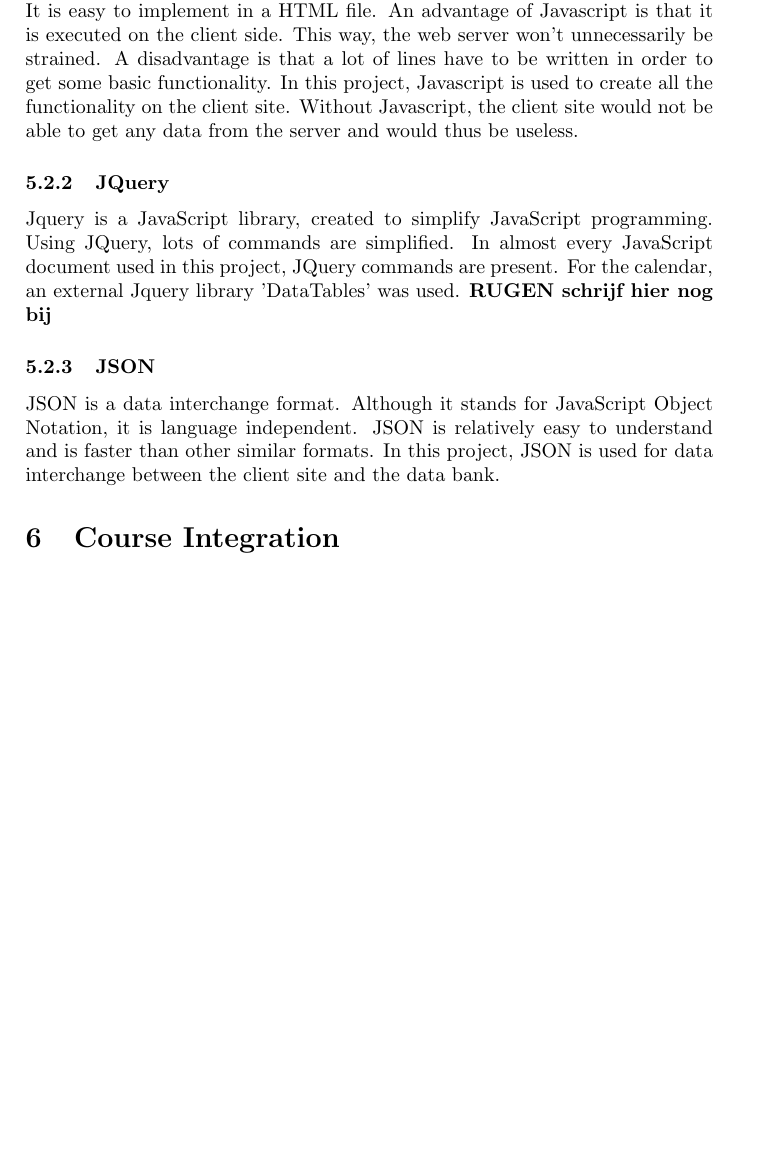
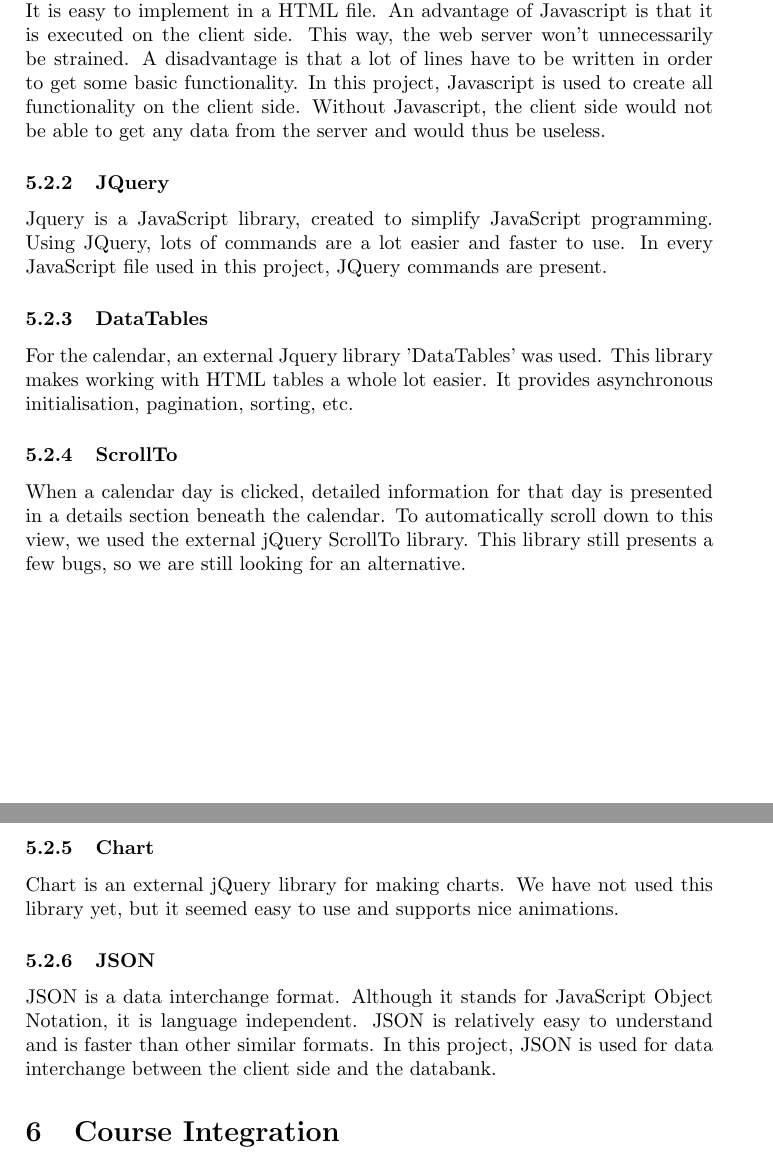
Before and after one commit to po3-cwa3/po3-progress-report, a LaTeX document (report.tex, which reads technologies/sec.tex): part of page 9 of 11 before the commit and two parts of pages 9 and 10 of 12 after it, the two joined at a grey line, cut so that both start at the same text, the shorter picture padded with empty space. Compiled offline with pdfLaTeX.

Commit message:
Added web parts to Technologies and Architecture.

```diff
--- a/technologies/sec.tex
+++ b/technologies/sec.tex
@@ -20,13 +20,36 @@ Libraries
 
 \subsection{Web interface}
 \subsubsection{Javascript}
-Javascript is a programing language used to program the behavior of a web page. It is easy to implement in a HTML file. An advantage of Javascript is that it is executed on the client side. This way, the web server won't unnecessarily be strained. A disadvantage is that a lot of lines have to be written in order to get some basic functionality.
-In this project, Javascript is used to create all the functionality on the client site. Without Javascript, the client site would not be able to get any data from the server and would thus be useless.
+Javascript is a programing language used to program the behavior of a web page.
+It is easy to implement in a HTML file. An advantage of Javascript is that it is
+executed on the client side. This way, the web server won't unnecessarily be strained.
+A disadvantage is that a lot of lines have to be written in order to get some basic
+functionality. In this project, Javascript is used to create all functionality on the
+client side. Without Javascript, the client side would not be able to get any data from
+the server and would thus be useless.
 
 \subsubsection{JQuery}
-Jquery is a JavaScript library, created to simplify JavaScript programming. Using JQuery, lots of commands are simplified. In almost every JavaScript document used in this project, JQuery commands are present.
-For the calendar, an external Jquery library 'DataTables' was used.
-\textbf{RUGEN schrijf hier nog bij}
+Jquery is a JavaScript library, created to simplify JavaScript programming. Using JQuery,
+lots of commands are a lot easier and faster to use. In every JavaScript file used in this
+project, JQuery commands are present.
+
+\subsubsection{DataTables}
+For the calendar, an external Jquery library 'DataTables' was used. This library makes
+working with HTML tables a whole lot easier. It provides asynchronous initialisation,
+pagination, sorting, etc.
+
+\subsubsection{ScrollTo}
+When a calendar day is clicked, detailed information for that day is presented in a
+details section beneath the calendar. To automatically scroll down to this view, we
+used the external jQuery ScrollTo library. This library still presents a few bugs, so we
+are still looking for an alternative.
+
+\subsubsection{Chart}
+Chart is an external jQuery library for making charts. We have not used this library yet,
+but it seemed easy to use and supports nice animations.
 
 \subsubsection{JSON}
-JSON is a data interchange format. Although it stands for JavaScript Object Notation, it is language independent. JSON is relatively easy to understand and is faster than other similar formats. In this project, JSON is used for data interchange between the client site and the data bank.
+JSON is a data interchange format. Although it stands for JavaScript Object Notation, it
+is language independent. JSON is relatively easy to understand and is faster than other
+similar formats. In this project, JSON is used for data interchange between the client
+side and the databank.
```
Also changed, not shown: architecture/sec.tex (+15 -0 lines).
